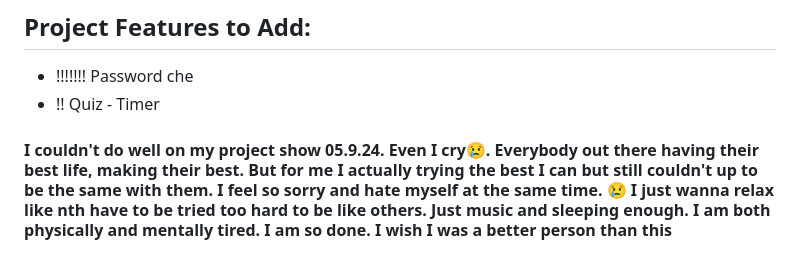
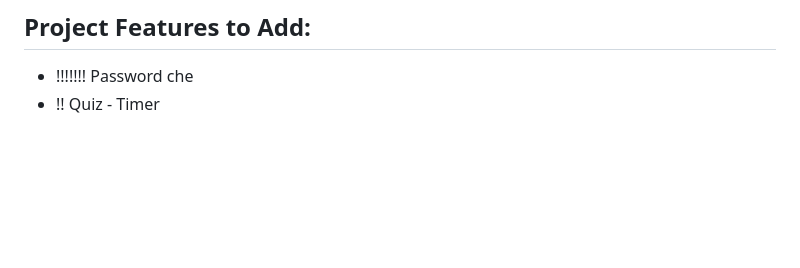
Before and after one commit to yoon-thiri04/Online-LMS-J2EE, a Markdown page: README.md, the part around the change. GitHub-like rendering; blank space fills up the shorter version.

```diff
--- a/README.md
+++ b/README.md
@@ -191,5 +191,3 @@ This Online Learning Management System (LMS) supports four user roles: Admin, Re
 
 - !!!!!!! Password che
 - !! Quiz - Timer
-
-#### I couldn't do well on my project show 05.9.24. Even I cry😢. Everybody out there having their best life, making their best. But for me I actually trying the best I can but still couldn't up to be the same with them. I feel so sorry and hate myself at the same time. 😢 I just wanna relax like nth have to be tried too hard to be like others. Just music and sleeping enough. I am both physically and mentally tired. I am so done. I wish I was a better person than this
```
